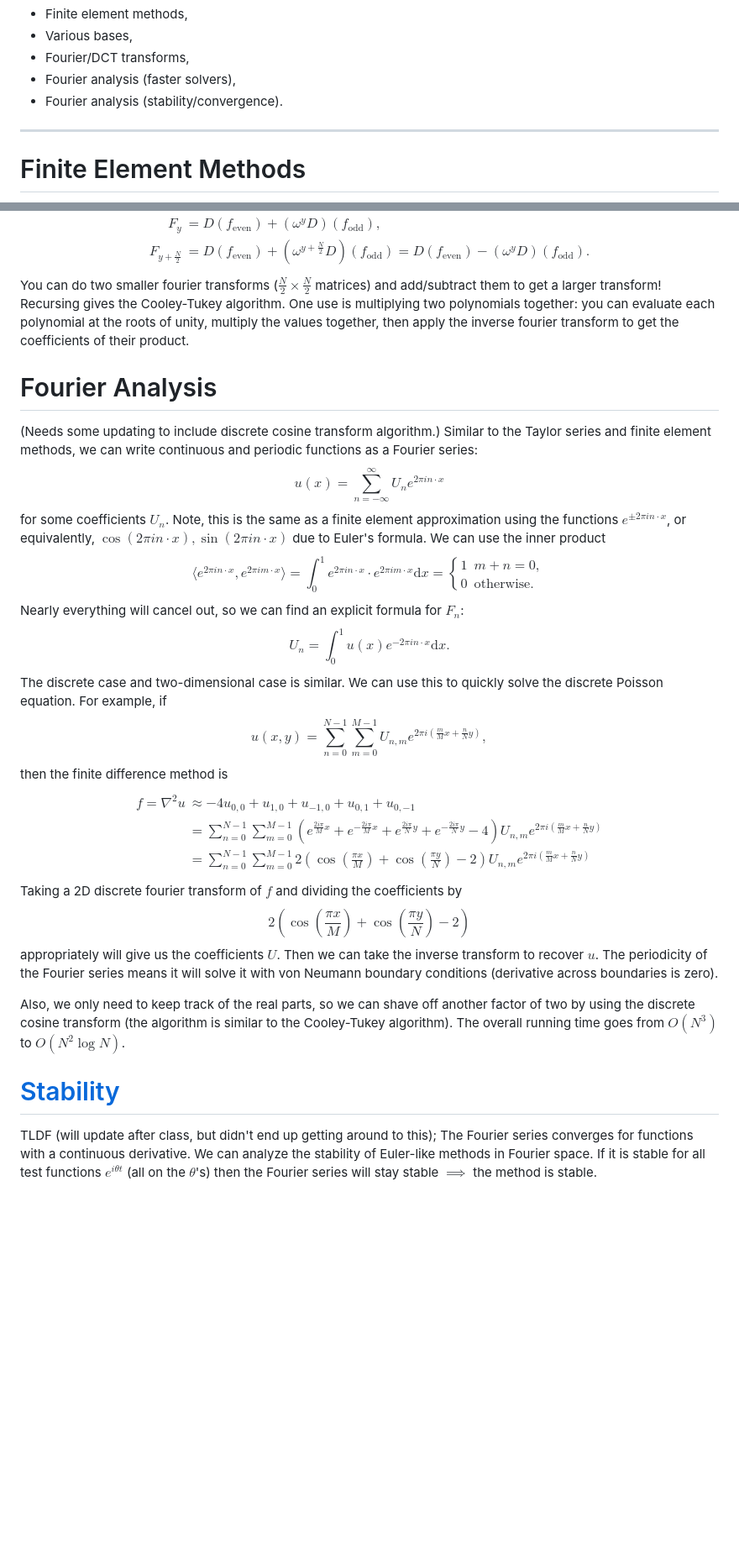
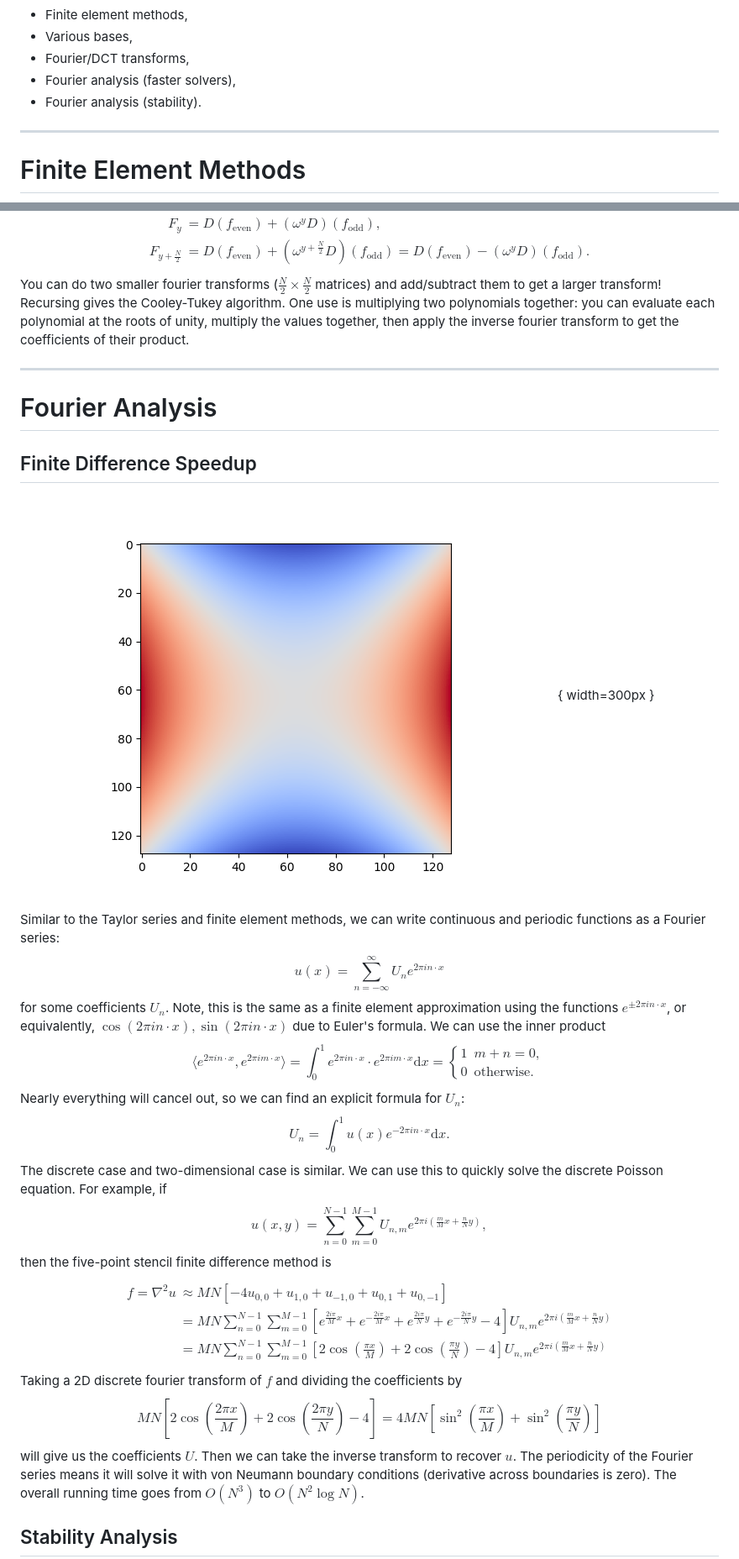
Before and after one commit to programjames/hssp-spring-numerical-methods, a Markdown page: notes/lecture4.md, 2 parts joined by grey strips. Shown: that part at 84% size. GitHub-like rendering; pictures changed too: notes/images/fourier_poisson.png (added); blank space fills up the shorter version.

Commit message:
Uploading lecture 4 materials, and organizing folders

```diff
--- a/notes/lecture4.md
+++ b/notes/lecture4.md
@@ -12,7 +12,7 @@ Covering:
 - Various bases,
 - Fourier/DCT transforms,
 - Fourier analysis (faster solvers),
-- Fourier analysis (stability/convergence).
+- Fourier analysis (stability).
 
 -----
 
@@ -71,15 +73,16 @@ The discrete versions use a summation rather than an integral: $$F_y = \frac{1}{
 
 Let $D$ be the discrete fourier transform "operator" (i.e. matrix). Split up every other element of $f$ into two separate components, $f_\text{even}$ and $f_\text{odd}$. You may need to pad it with an extra zero to make them the same length. Now look at $$\begin{aligned}F_y &= D(f_\text{even}) + (\omega^yD)(f_\text{odd}),\\F_{y+\frac{N}{2}} &= D(f_\text{even}) + (\omega^{y+\frac{N}{2}}D)(f_\text{odd}) = D(f_\text{even}) - (\omega^{y}D)(f_\text{odd}).\end{aligned}$$You can do two smaller fourier transforms ($\frac{N}{2}\times \frac{N}{2}$ matrices) and add/subtract them to get a larger transform! Recursing gives the Cooley-Tukey algorithm. One use is multiplying two polynomials together: you can evaluate each polynomial at the roots of unity, multiply the values together, then apply the inverse fourier transform to get the coefficients of their product.
 
+-----
+
 # Fourier Analysis
-(Needs some updating to include discrete cosine transform algorithm.)
-Similar to the Taylor series and finite element methods, we can write continuous and periodic functions as a Fourier series: $$u(x) = \sum_{n=-\infty}^{\infty}U_ne^{2\pi in\cdot x}$$for some coefficients $U_n$. Note, this is the same as a finite element approximation using the functions $e^{\pm 2\pi in\cdot x}$, or equivalently, $\cos(2\pi in\cdot x), \sin(2\pi in\cdot x)$ due to Euler's formula. We can use the inner product $$\langle e^{2\pi in\cdot x}, e^{2\pi im\cdot x}\rangle = \int_{0}^1 e^{2\pi in\cdot x}\cdot e^{2\pi im\cdot x}\text{d}x = \begin{cases}1&m+n=0,\\0&\text{otherwise}.\end{cases}$$Nearly everything will cancel out, so we can find an explicit formula for $F_n$: $$U_n = \int_{0}^{1}u(x)e^{-2\pi in\cdot x}\text{d}x.$$The discrete case and two-dimensional case is similar. We can use this to quickly solve the discrete Poisson equation. For example, if $$u(x, y) = \sum_{n=0}^{N-1}\sum_{m=0}^{M-1}U_{n, m}e^{2\pi i (\frac{m}{M}x+\frac{n}{N}y)},$$then the finite difference method is $$\begin{aligned}f = \nabla^2 u&\approx -4u_{0,0}+u_{1,0}+u_{-1,0}+u_{0,1}+u_{0,-1}\\
-&=\sum_{n=0}^{N-1}\sum_{m=0}^{M-1}\left(e^{\frac{2i\pi}{M}x}+e^{-\frac{2i\pi}{M}x} + e^{\frac{2i\pi}{N}y} + e^{-\frac{2i\pi}{N}y}-4\right)U_{n, m}e^{2\pi i (\frac{m}{M}x+\frac{n}{N}y)}\\
-&= \sum_{n=0}^{N-1}\sum_{m=0}^{M-1}2\left(\cos\left(\frac{\pi x}{M}\right)+\cos\left(\frac{\pi y}{N}\right)-2\right)U_{n, m}e^{2\pi i (\frac{m}{M}x+\frac{n}{N}y)}\end{aligned}$$Taking a 2D discrete fourier transform of $f$ and dividing the coefficients by $$2\left(\cos\left(\frac{\pi x}{M}\right)+\cos\left(\frac{\pi y}{N}\right)-2\right)$$appropriately will give us the coefficients $U$. Then we can take the inverse transform to recover $u$. The periodicity of the Fourier series means it will solve it with von Neumann boundary conditions (derivative across boundaries is zero).
+## Finite Difference Speedup
 
-Also, we only need to keep track of the real parts, so we can shave off another factor of two by using the discrete cosine transform (the algorithm is similar to the Cooley-Tukey algorithm). The overall running time goes from $O(N^3)$ to $O(N^2\log N)$.
+![Solving the Poisson equation with a fourier transform.](images/fourier_poisson.png){ width=300px }
 
-# [Stability](https://en.wikipedia.org/wiki/Von_Neumann_stability_analysis)
+Similar to the Taylor series and finite element methods, we can write continuous and periodic functions as a Fourier series: $$u(x) = \sum_{n=-\infty}^{\infty}U_ne^{2\pi in\cdot x}$$for some coefficients $U_n$. Note, this is the same as a finite element approximation using the functions $e^{\pm 2\pi in\cdot x}$, or equivalently, $\cos(2\pi in\cdot x), \sin(2\pi in\cdot x)$ due to Euler's formula. We can use the inner product $$\langle e^{2\pi in\cdot x}, e^{2\pi im\cdot x}\rangle = \int_{0}^1 e^{2\pi in\cdot x}\cdot e^{2\pi im\cdot x}\text{d}x = \begin{cases}1&m+n=0,\\0&\text{otherwise}.\end{cases}$$Nearly everything will cancel out, so we can find an explicit formula for $U_n$: $$U_n = \int_{0}^{1}u(x)e^{-2\pi in\cdot x}\text{d}x.$$The discrete case and two-dimensional case is similar. We can use this to quickly solve the discrete Poisson equation. For example, if $$u(x, y) = \sum_{n=0}^{N-1}\sum_{m=0}^{M-1}U_{n, m}e^{2\pi i (\frac{m}{M}x+\frac{n}{N}y)},$$then the five-point stencil finite difference method is $$\begin{aligned}f = \nabla^2 u&\approx MN\left[-4u_{0,0}+u_{1,0}+u_{-1,0}+u_{0,1}+u_{0,-1}\right]\\
+&=MN\sum_{n=0}^{N-1}\sum_{m=0}^{M-1}\left[e^{\frac{2i\pi}{M}x}+e^{-\frac{2i\pi}{M}x} + e^{\frac{2i\pi}{N}y} + e^{-\frac{2i\pi}{N}y}-4\right]U_{n, m}e^{2\pi i (\frac{m}{M}x+\frac{n}{N}y)}\\
+&= MN\sum_{n=0}^{N-1}\sum_{m=0}^{M-1}\left[2\cos\left(\frac{\pi x}{M}\right)+2\cos\left(\frac{\pi y}{N}\right)-4\right]U_{n, m}e^{2\pi i (\frac{m}{M}x+\frac{n}{N}y)}\end{aligned}$$Taking a 2D discrete fourier transform of $f$ and dividing the coefficients by $$MN\left[2\cos\left(\frac{2\pi x}{M}\right)+2\cos\left(\frac{2\pi y}{N}\right)-4\right] = 4MN\left[\sin^2\left(\frac{\pi x}{M}\right)+\sin^2\left(\frac{\pi y}{N}\right)\right]$$will give us the coefficients $U$. Then we can take the inverse transform to recover $u$. The periodicity of the Fourier series means it will solve it with von Neumann boundary conditions (derivative across boundaries is zero). The overall running time goes from $O(N^3)$ to $O(N^2\log N)$.
 
-TLDF (will update after class, but didn't end up getting around to this); The Fourier series converges for functions with a continuous derivative. We can analyze the stability of Euler-like methods in Fourier space. If it is stable for all test functions $e^{i\theta t}$ (all on the $\theta$'s) then the Fourier series will stay stable $\implies$ the method is stable.
+## Stability Analysis
 
```
Also changed, not shown: other parts of notes/lecture4.md (+17 -3 lines), README.md (+1 -1 lines), euler_stability.png (added), notes/images/euler_stability.png (added), 16 other files.
